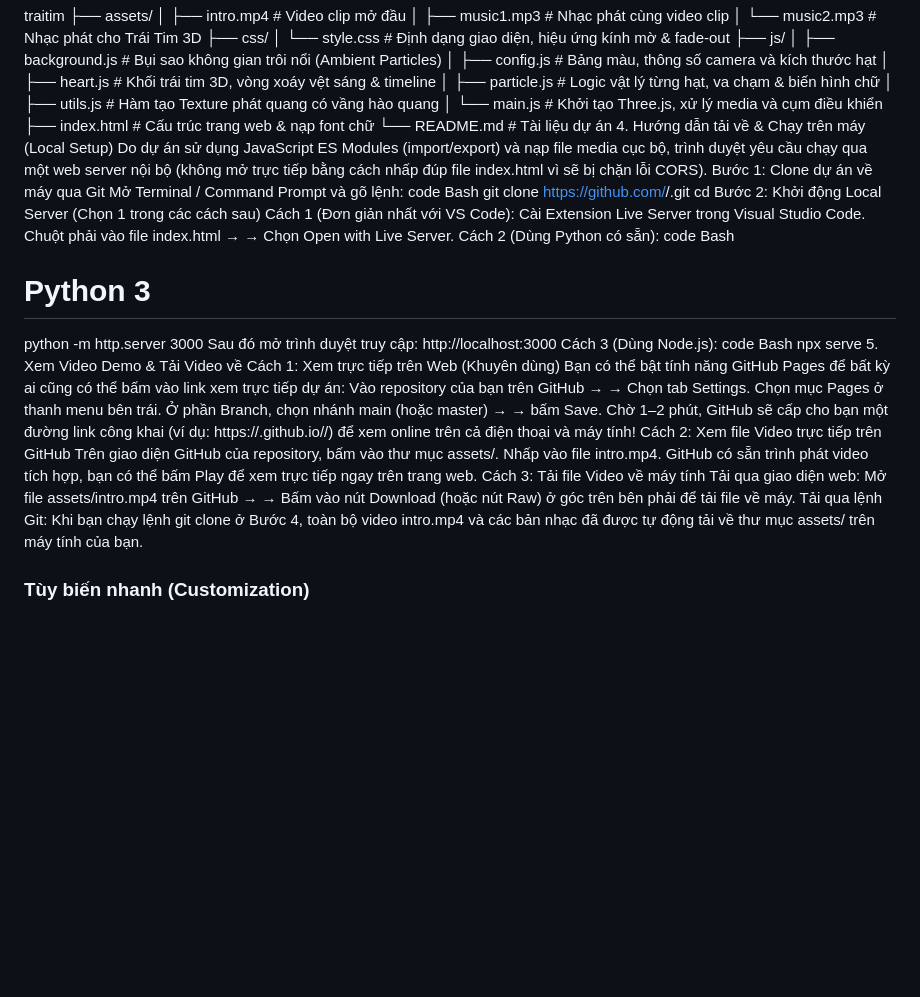
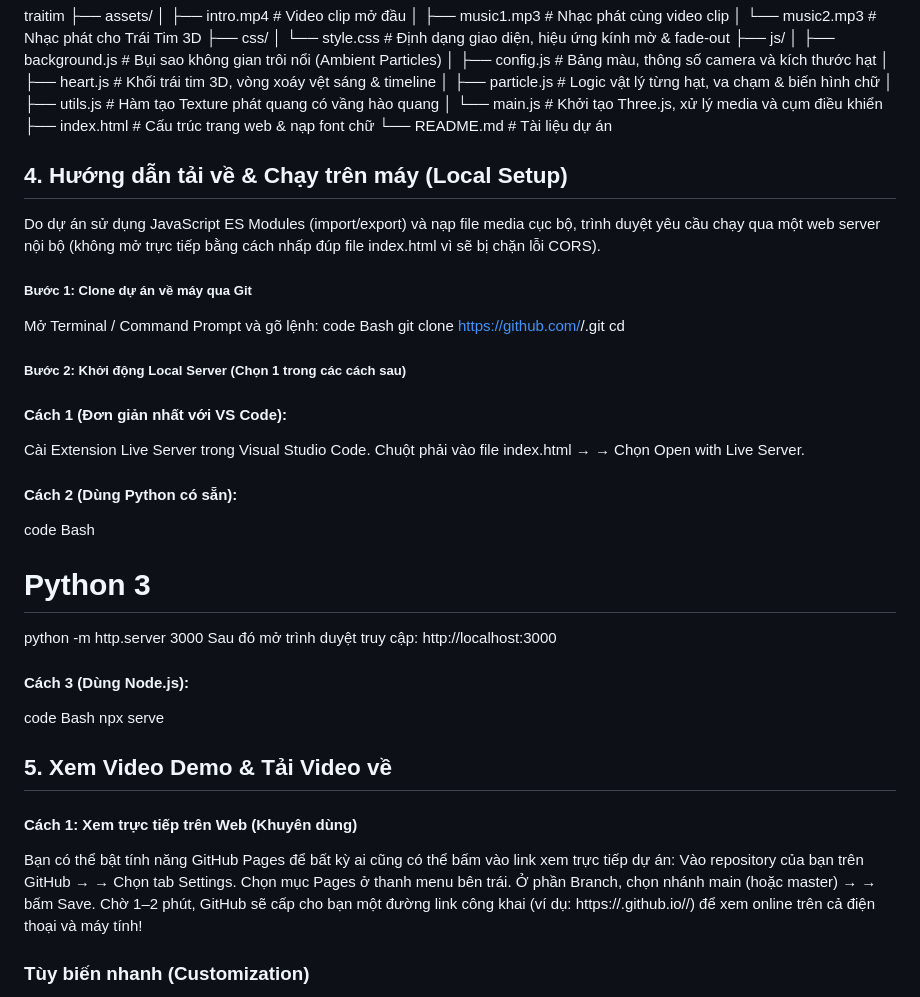
Before and after one commit to xiaonuo146/traitim, a Markdown page: README.md, the part around one of its changes. Drawn GitHub-style; blank space fills up the shorter version.

Commit message:
README
fix

```diff
--- a/README.md
+++ b/README.md
@@ -68,33 +68,34 @@ traitim
 │   └── main.js            # Khởi tạo Three.js, xử lý media và cụm điều khiển
 ├── index.html             # Cấu trúc trang web & nạp font chữ
 └── README.md              # Tài liệu dự án
-4. Hướng dẫn tải về & Chạy trên máy (Local Setup)
+
+## 4. Hướng dẫn tải về & Chạy trên máy (Local Setup)
 Do dự án sử dụng JavaScript ES Modules (import/export) và nạp file media cục bộ, trình duyệt yêu cầu chạy qua một web server nội bộ (không mở trực tiếp bằng cách nhấp đúp file index.html vì sẽ bị chặn lỗi CORS).
-Bước 1: Clone dự án về máy qua Git
+ ##### Bước 1: Clone dự án về máy qua Git
 Mở Terminal / Command Prompt và gõ lệnh:
 code
 Bash
 git clone https://github.com/<tai-khoan-cua-ban>/<ten-repository>.git
 cd <ten-repository>
-Bước 2: Khởi động Local Server (Chọn 1 trong các cách sau)
-Cách 1 (Đơn giản nhất với VS Code):
+ ##### Bước 2: Khởi động Local Server (Chọn 1 trong các cách sau)
+ #### Cách 1 (Đơn giản nhất với VS Code):
 Cài Extension Live Server trong Visual Studio Code.
 Chuột phải vào file index.html
 →
 →
  Chọn Open with Live Server.
-Cách 2 (Dùng Python có sẵn):
+ #### Cách 2 (Dùng Python có sẵn):
 code
 Bash
 # Python 3
 python -m http.server 3000
 Sau đó mở trình duyệt truy cập: http://localhost:3000
-Cách 3 (Dùng Node.js):
+ #### Cách 3 (Dùng Node.js):
 code
 Bash
 npx serve
- 5. Xem Video Demo & Tải Video về
- Cách 1: Xem trực tiếp trên Web (Khuyên dùng)
+## 5. Xem Video Demo & Tải Video về
+ #### Cách 1: Xem trực tiếp trên Web (Khuyên dùng)
 Bạn có thể bật tính năng GitHub Pages để bất kỳ ai cũng có thể bấm vào link xem trực tiếp dự án:
 Vào repository của bạn trên GitHub
 →
@@ -106,16 +107,7 @@ Chọn mục Pages ở thanh menu bên trái.
 →
  bấm Save.
 Chờ 1–2 phút, GitHub sẽ cấp cho bạn một đường link công khai (ví dụ: https://<ten-tai-khoan>.github.io/<ten-repo>/) để xem online trên cả điện thoại và máy tính!
- Cách 2: Xem file Video trực tiếp trên GitHub
-Trên giao diện GitHub của repository, bấm vào thư mục assets/.
-Nhấp vào file intro.mp4.
-GitHub có sẵn trình phát video tích hợp, bạn có thể bấm Play để xem trực tiếp ngay trên trang web.
- Cách 3: Tải file Video về máy tính
-Tải qua giao diện web: Mở file assets/intro.mp4 trên GitHub
-→
-→
- Bấm vào nút Download (hoặc nút Raw) ở góc trên bên phải để tải file về máy.
-Tải qua lệnh Git: Khi bạn chạy lệnh git clone ở Bước 4, toàn bộ video intro.mp4 và các bản nhạc đã được tự động tải về thư mục assets/ trên máy tính của bạn.
+
 ### Tùy biến nhanh (Customization)
 Chỉnh tốc độ hoạt cảnh: Mở file js/heart.js, tìm dòng const TIME_SCALE = 0.8;. Chỉnh về 1.0 để chạy tốc độ thật, hoặc 0.1 để xem chuyển động chậm.
 Chỉnh độ mờ bụi không gian: Mở file js/background.js, chỉnh thông số opacity: 0.18; tại phần PointsMaterial.
```
Also changed, not shown: other parts of README.md (+1 -1 lines).
